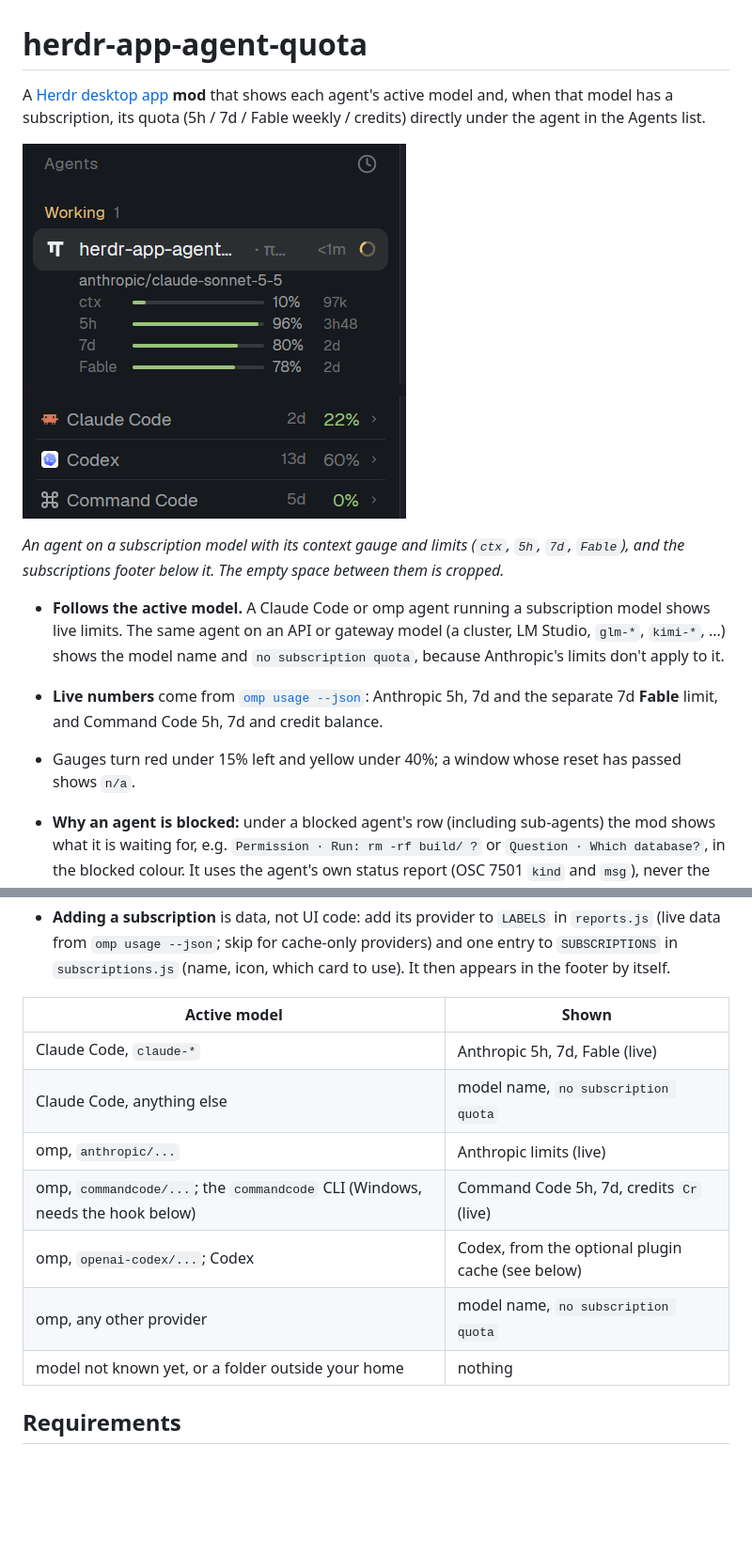
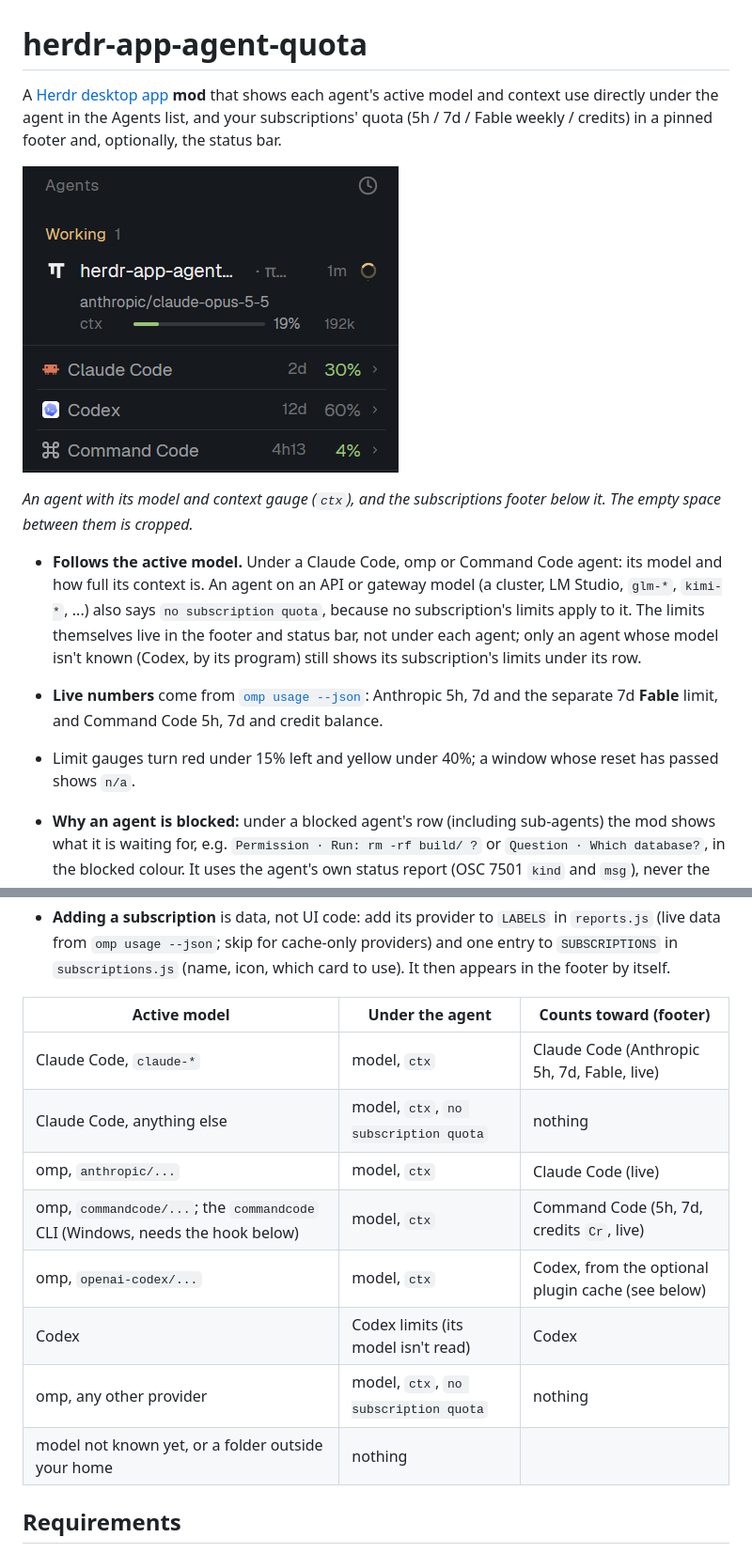
Before and after one commit to ivanvykopal/herdr-app-agent-quota, a Markdown page: README.md, 2 parts joined by grey strips. Shown at 94% size. Drawn GitHub-style; pictures changed too: preview.png; blank space fills up the shorter version.

```diff
--- a/README.md
+++ b/README.md
@@ -1,6 +1,6 @@
 # herdr-app-agent-quota
 
 A [Herdr desktop app](https://github.com/herdrdev/herdr-app) **mod** that shows each agent's active
-model and, when that model has a subscription, its quota (5h / 7d / Fable weekly / credits) directly
-under the agent in the Agents list.
+model and context use directly under the agent in the Agents list, and your subscriptions' quota
+(5h / 7d / Fable weekly / credits) in a pinned footer and, optionally, the status bar.
 
@@ -8,13 +8,15 @@ under the agent in the Agents list.
 
-*An agent on a subscription model with its context gauge and limits (`ctx`, `5h`, `7d`, `Fable`), and the
-subscriptions footer below it. The empty space between them is cropped.*
+*An agent with its model and context gauge (`ctx`), and the subscriptions footer below it. The empty space
+between them is cropped.*
 
-- **Follows the active model.** A Claude Code or omp agent running a subscription model shows live
-  limits. The same agent on an API or gateway model (a cluster, LM Studio, `glm-*`, `kimi-*`, ...) shows
-  the model name and `no subscription quota`, because Anthropic's limits don't apply to it.
+- **Follows the active model.** Under a Claude Code, omp or Command Code agent: its model and how full its
+  context is. An agent on an API or gateway model (a cluster, LM Studio, `glm-*`, `kimi-*`, ...) also says
+  `no subscription quota`, because no subscription's limits apply to it. The limits themselves live in
+  the footer and status bar, not under each agent; only an agent whose model isn't known (Codex, by its
+  program) still shows its subscription's limits under its row.
 - **Live numbers** come from [`omp usage --json`](https://github.com/can1357/oh-my-pi): Anthropic 5h, 7d
   and the separate 7d **Fable** limit, and Command Code 5h, 7d and credit balance.
-- Gauges turn red under 15% left and yellow under 40%; a window whose reset has passed shows `n/a`.
+- Limit gauges turn red under 15% left and yellow under 40%; a window whose reset has passed shows `n/a`.
 - **Why an agent is blocked:** under a blocked agent's row (including sub-agents) the mod shows what it
   is waiting for, e.g. `Permission · Run: rm -rf build/ ?` or `Question · Which database?`, in the blocked
   colour. It uses the agent's own status report (OSC 7501 `kind` and `msg`), never the screen, so an agent
@@ -45,15 +47,16 @@ subscriptions footer below it. The empty space between them is cropped.*
   from `omp usage --json`; skip for cache-only providers) and one entry to `SUBSCRIPTIONS` in
   `subscriptions.js` (name, icon, which card to use). It then appears in the footer by itself.
 
-| Active model | Shown |
-|---|---|
-| Claude Code, `claude-*` | Anthropic 5h, 7d, Fable (live) |
-| Claude Code, anything else | model name, `no subscription quota` |
-| omp, `anthropic/...` | Anthropic limits (live) |
-| omp, `commandcode/...`; the `commandcode` CLI (Windows, needs the hook below) | Command Code 5h, 7d, credits `Cr` (live) |
-| omp, `openai-codex/...`; Codex | Codex, from the optional plugin cache (see below) |
-| omp, any other provider | model name, `no subscription quota` |
-| model not known yet, or a folder outside your home | nothing |
+| Active model | Under the agent | Counts toward (footer) |
+|---|---|---|
+| Claude Code, `claude-*` | model, `ctx` | Claude Code (Anthropic 5h, 7d, Fable, live) |
+| Claude Code, anything else | model, `ctx`, `no subscription quota` | nothing |
+| omp, `anthropic/...` | model, `ctx` | Claude Code (live) |
+| omp, `commandcode/...`; the `commandcode` CLI (Windows, needs the hook below) | model, `ctx` | Command Code (5h, 7d, credits `Cr`, live) |
+| omp, `openai-codex/...` | model, `ctx` | Codex, from the optional plugin cache (see below) |
+| Codex | Codex limits (its model isn't read) | Codex |
+| omp, any other provider | model, `ctx`, `no subscription quota` | nothing |
+| model not known yet, or a folder outside your home | nothing | |
 
 ## Requirements
 
```
Also changed, not shown: other parts of README.md (+1 -1 lines), RECIPE.md (+17 -13 lines), 1 other file.
